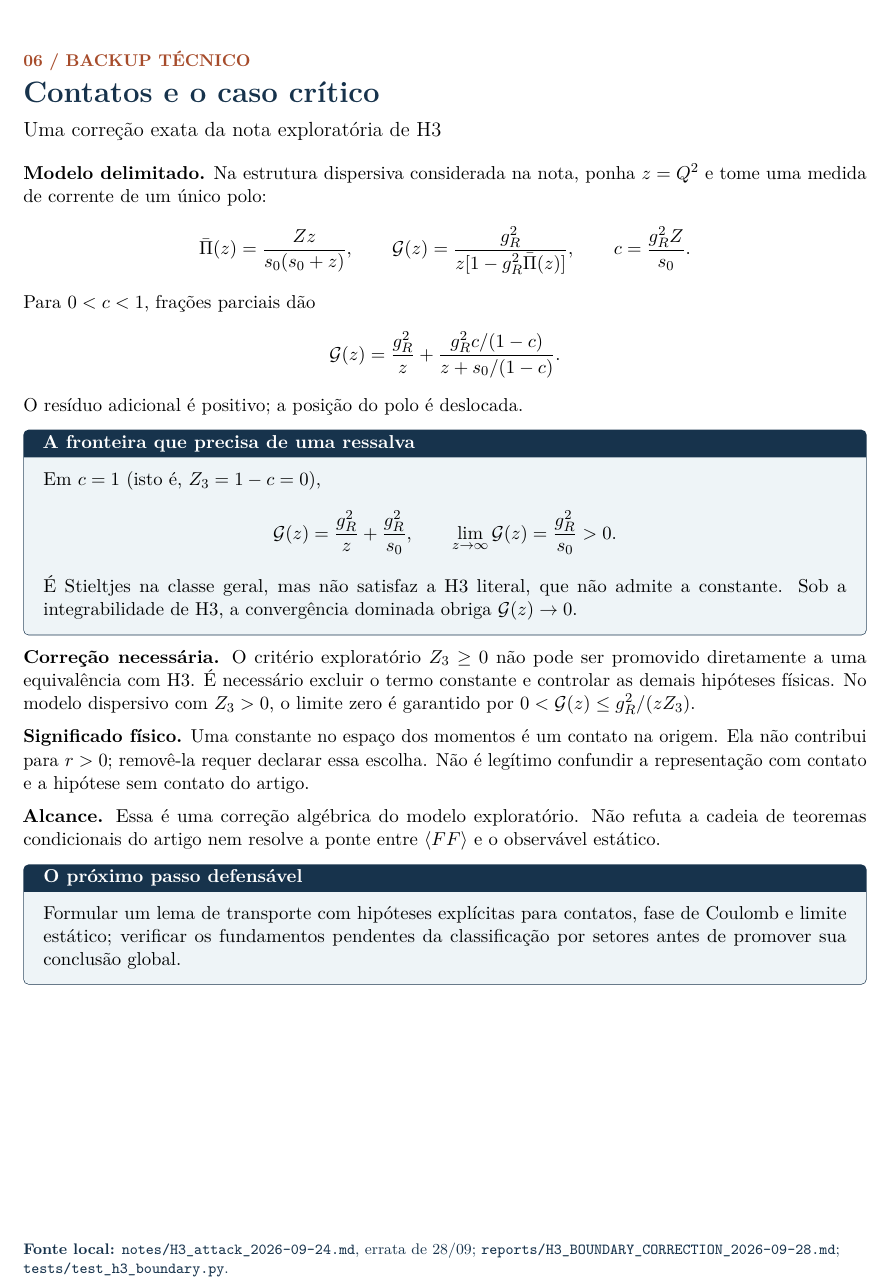
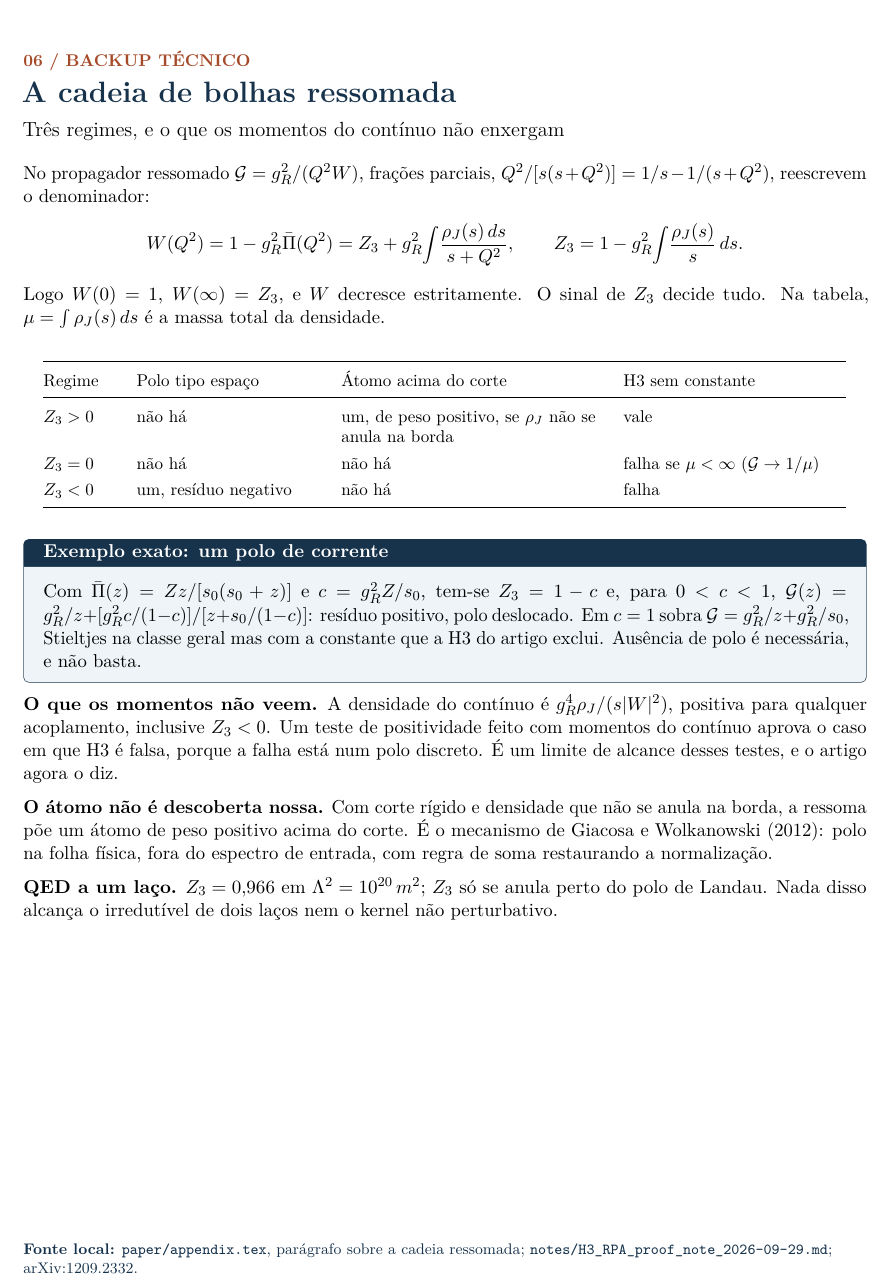
Before and after one commit to v1olegrace/one-form-spectral-structure, a LaTeX document (paper/professor_brief.tex): part of page 6 of 6, cut so that both start at the same text. Compiled offline with pdfLaTeX.

Commit message:
brief: page 6 becomes the resummed bubble chain; Portuguese reads as Portuguese
Page 6 was the exact correction of the exploratory Z3 >= 0 criterion at the
boundary, written before the general result existed. It now states the
general result for the bubble chain: the partial-fraction form of W, the three
regimes of Z3 in a table, the single-pole model as the worked example, the
blind spot of continuum-moment tests, the atom credited to Giacosa and
Wolkanowski (2012), and one-loop QED (Z3 = 0.966 at Lambda^2 = 1e20 m^2). The
page defines its own symbols (G, mu), since it is a backup read on its own; the
atom row states its condition (a density nonzero at the edge) and the Z3 = 0
row its condition (finite total mass).

Page 2 replaces "Atualizacao desta rodada" with what was settled, stated per
regime. Page 5 quotes the current test count, 324, which is the count in a
clean checkout.

Language: screening -> blindagem, effective mass -> massa efetiva, pencil ->
feixe de matrizes, spacelike -> tipo espaco, "o transformado" -> "a
transformada". Header date 29.09.2026.

Table rows were first written through a shell here-document, which halved
"\\" to "\" and broke the tabular ("Extra alignment tab"); rewritten with the
editor. Builds with tectonic and with pdflatex in a clean ubuntu:24.04
container: 6 pages, no warning.

```diff
--- a/paper/professor_brief.tex
+++ b/paper/professor_brief.tex
@@ -14,7 +14,7 @@
 \setlength{\parskip}{6pt}
 \pagestyle{fancy}\fancyhf{}
 \fancyhead[L]{\small\color{ink} PERFIL RADIAL E ESTRUTURA ESPECTRAL}
-\fancyhead[R]{\small 28.09.2026}
+\fancyhead[R]{\small 29.09.2026}
 \fancyfoot[L]{\footnotesize Mauro de Oliveira Cardoso (Viole) | Material para discussão}
 \fancyfoot[R]{\thepage/6}
 \renewcommand{\headrulewidth}{0.3pt}
@@ -252,51 +255,52 @@ QED completa nem todos os valores de GEVP do projeto.
 \texttt{reproducibility/moment\_conditions.py};
 \texttt{reproducibility/verify\_one\_loop\_output.py}.}
 \newpage
-\titlepageof{06 / BACKUP TÉCNICO}{Contatos e o caso crítico}{Uma correção exata da nota exploratória de H3}
-\textbf{Modelo delimitado.} Na estrutura dispersiva considerada na nota,
-ponha $z=Q^2$ e tome uma medida de corrente de um único polo:
+\titlepageof{06 / BACKUP TÉCNICO}{A cadeia de bolhas ressomada}{Três regimes, e o que os momentos do contínuo não enxergam}
+No propagador ressomado $\mathcal G=g_R^2/(Q^2W)$, frações parciais,
+$Q^2/[s(s+Q^2)]=1/s-1/(s+Q^2)$, reescrevem o denominador:
 \begin{equation*}
- \bar\Pi(z)=\frac{Zz}{s_0(s_0+z)},\qquad
- \mathcal G(z)=\frac{g_R^2}{z[1-g_R^2\bar\Pi(z)]},\qquad
- c=\frac{g_R^2Z}{s_0}.
+ W(Q^2)=1-g_R^2\bar\Pi(Q^2)=Z_3+g_R^2\!\int\!\frac{\rho_J(s)\,ds}{s+Q^2},
+ \qquad Z_3=1-g_R^2\!\int\!\frac{\rho_J(s)}{s}\,ds .
 \end{equation*}
-Para $0<c<1$, frações parciais dão
-\begin{equation*}
- \mathcal G(z)=\frac{g_R^2}{z}
- +\frac{g_R^2c/(1-c)}{z+s_0/(1-c)}.
-\end{equation*}
-O resíduo adicional é positivo; a posição do polo é deslocada.
-\begin{panel}{A fronteira que precisa de uma ressalva}
-Em $c=1$ (isto é, $Z_3=1-c=0$),
-\begin{equation*}
- \mathcal G(z)=\frac{g_R^2}{z}+\frac{g_R^2}{s_0},\qquad
- \lim_{z\to\infty}\mathcal G(z)=\frac{g_R^2}{s_0}>0.
-\end{equation*}
-É Stieltjes na classe geral, mas não satisfaz a H3 literal, que não admite
-a constante. Sob a integrabilidade de H3, a convergência dominada obriga
-$\mathcal G(z)\to0$.
+Logo $W(0)=1$, $W(\infty)=Z_3$, e $W$ decresce estritamente. O sinal de
+$Z_3$ decide tudo. Na tabela, $\mu=\int\rho_J(s)\,ds$ é a massa total da
+densidade.
+
+\begin{center}\small
+\renewcommand{\arraystretch}{1.3}
+\newcolumntype{L}[1]{>{\raggedright\arraybackslash}p{#1}}
+\begin{tabular}{@{}L{1.5cm}L{3.8cm}L{5.4cm}L{4.6cm}@{}}
+\toprule
+Regime & Polo tipo espaço & Átomo acima do corte & H3 sem constante\\\midrule
+$Z_3>0$ & não há & um, de peso positivo, se $\rho_J$ não se anula na borda & vale\\
+$Z_3=0$ & não há & não há & falha se $\mu<\infty$ ($\mathcal G\to1/\mu$)\\
+$Z_3<0$ & um, resíduo negativo & não há & falha\\\bottomrule
+\end{tabular}
+\end{center}
+
+\begin{panel}{Exemplo exato: um polo de corrente}
+Com $\bar\Pi(z)=Zz/[s_0(s_0+z)]$ e $c=g_R^2Z/s_0$, tem-se $Z_3=1-c$ e,
+para $0<c<1$,
+$\mathcal G(z)=g_R^2/z+[g_R^2c/(1-c)]/[z+s_0/(1-c)]$: resíduo positivo,
+polo deslocado. Em $c=1$ sobra $\mathcal G=g_R^2/z+g_R^2/s_0$, Stieltjes na
+classe geral mas com a constante que a H3 do artigo exclui. Ausência de
+polo é necessária, e não basta.
 \end{panel}
-\textbf{Correção necessária.} O critério exploratório $Z_3\ge0$ não pode ser
-promovido diretamente a uma equivalência com H3. É necessário excluir o
-termo constante e controlar as demais hipóteses físicas. No modelo
-dispersivo com $Z_3>0$, o limite zero é garantido por
-$0<\mathcal G(z)\le g_R^2/(zZ_3)$.
 
-\textbf{Significado físico.} Uma constante no espaço dos momentos é um
-contato na origem. Ela não contribui para $r>0$; removê-la requer declarar
-essa escolha. Não é legítimo confundir a representação com contato e a
-hipótese sem contato do artigo.
+\textbf{O que os momentos não veem.} A densidade do contínuo é
+$g_R^4\rho_J/(s|W|^2)$, positiva para qualquer acoplamento, inclusive
+$Z_3<0$. Um teste de positividade feito com momentos do contínuo aprova o
+caso em que H3 é falsa, porque a falha está num polo discreto. É um limite
+de alcance desses testes, e o artigo agora o diz.
 
-\textbf{Alcance.} Essa é uma correção algébrica do modelo exploratório.
-Não refuta a cadeia de teoremas condicionais do artigo nem resolve a ponte
-entre $\langle FF\rangle$ e o observável estático.
+\textbf{O átomo não é descoberta nossa.} Com corte rígido e densidade que
+não se anula na borda, a ressoma põe um átomo de peso positivo acima do
+corte. É o mecanismo de Giacosa e Wolkanowski (2012): polo na folha física,
+fora do espectro de entrada, com regra de soma restaurando a normalização.
 
-\begin{panel}{O próximo passo defensável}
-Formular um lema de transporte com hipóteses explícitas para contatos,
-fase de Coulomb e limite estático; verificar os fundamentos pendentes da
-classificação por setores antes de promover sua conclusão global.
-\end{panel}
-\source{\texttt{notes/H3\_attack\_2026-09-24.md}, errata de 28/09;
-\texttt{reports/H3\_BOUNDARY\_CORRECTION\_2026-09-28.md};
-\texttt{tests/test\_h3\_boundary.py}.}
+\textbf{QED a um laço.} $Z_3=0{,}966$ em $\Lambda^2=10^{20}\,m^2$; $Z_3$ só se
+anula perto do polo de Landau. Nada disso alcança o irredutível de dois
+laços nem o kernel não perturbativo.
+\source{\texttt{paper/appendix.tex}, parágrafo sobre a cadeia ressomada;
+\texttt{notes/H3\_RPA\_proof\_note\_2026-09-29.md}; arXiv:1209.2332.}
 \end{document}
```
Also changed, not shown: paper/professor_brief.tex (29 more changed lines).
